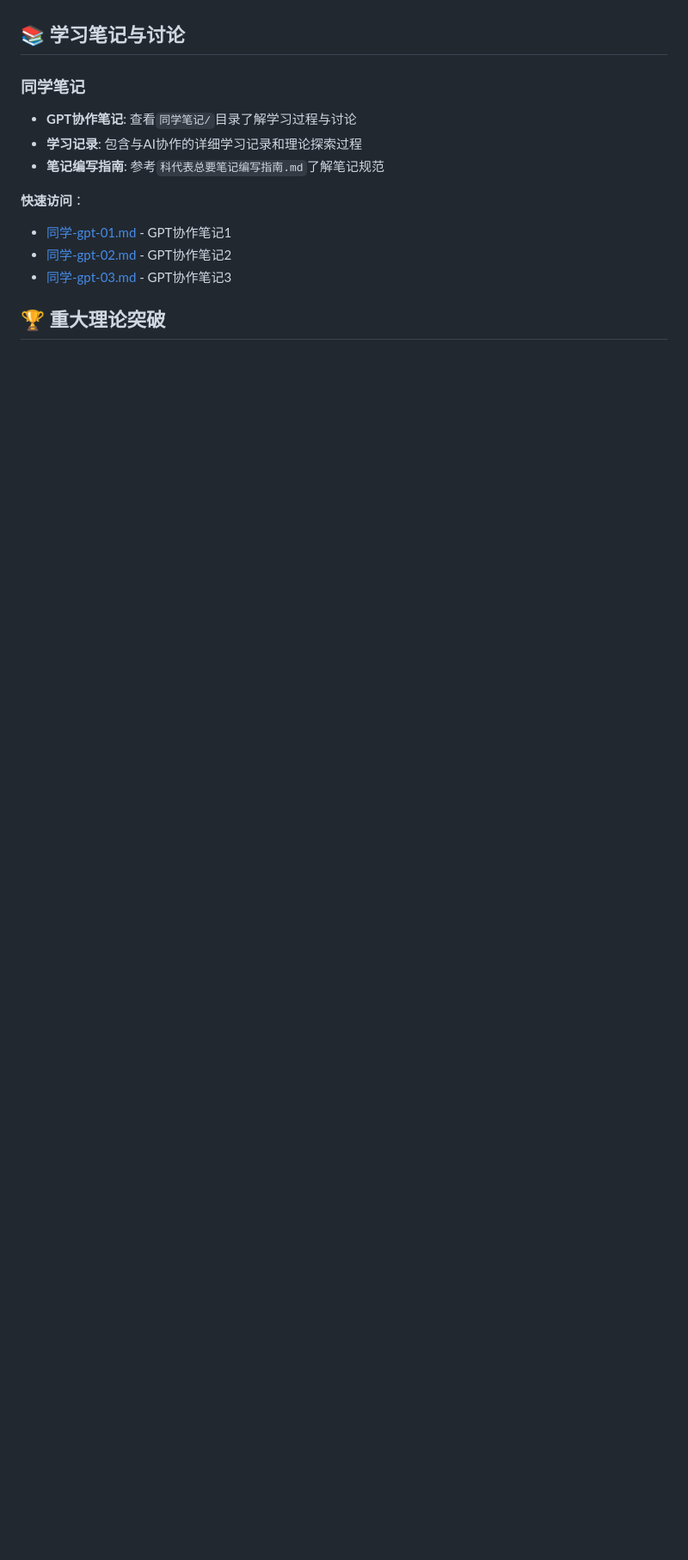
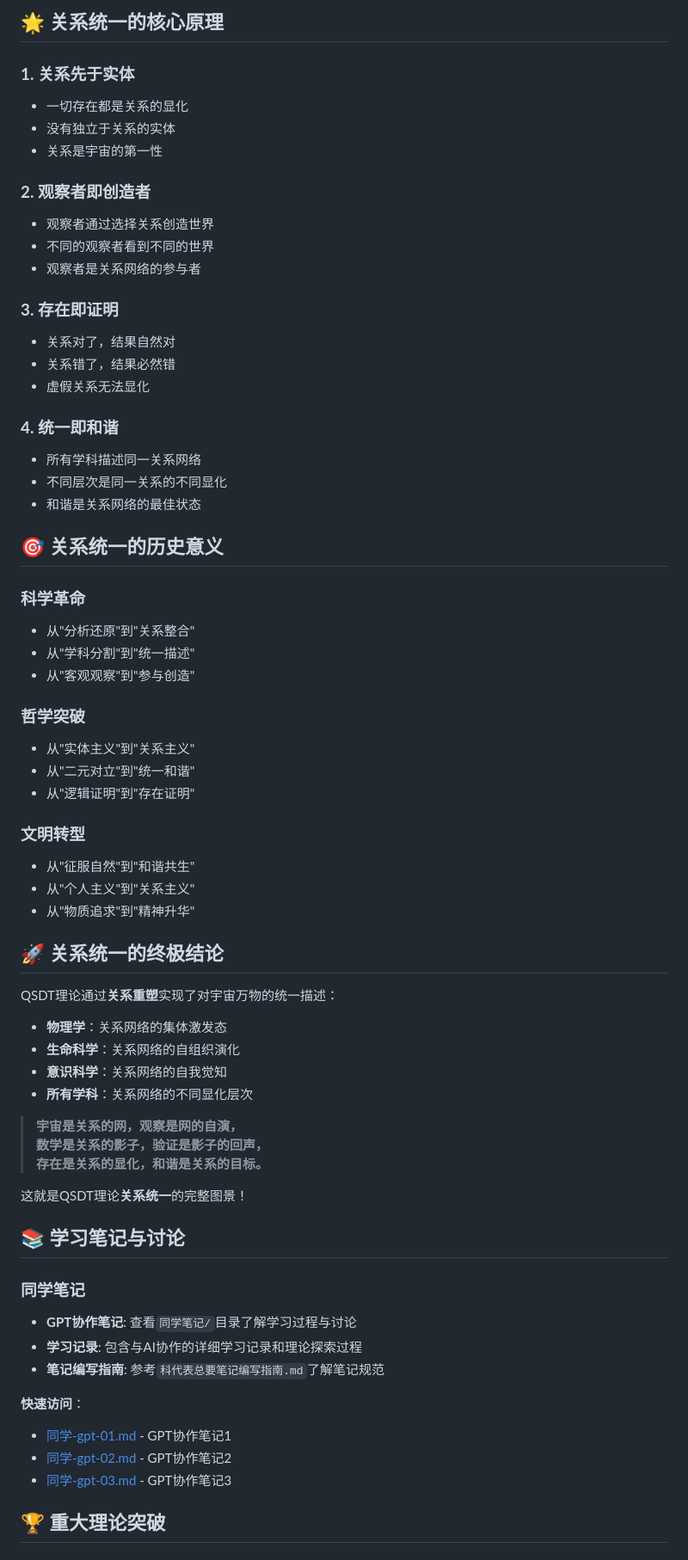
Before and after one commit to xww12333/qsdt, a Markdown page: README.md, the part around one of its changes. Shown at 86% size. GitHub-like rendering; blank space fills up the shorter version.

```diff
--- a/README.md
+++ b/README.md
@@ -14,3 +133,56 @@
+## 🌟 **关系统一的核心原理**
+
+### **1. 关系先于实体**
+- 一切存在都是关系的显化
+- 没有独立于关系的实体
+- 关系是宇宙的第一性
+
+### **2. 观察者即创造者**
+- 观察者通过选择关系创造世界
+- 不同的观察者看到不同的世界
+- 观察者是关系网络的参与者
+
+### **3. 存在即证明**
+- 关系对了，结果自然对
+- 关系错了，结果必然错
+- 虚假关系无法显化
+
+### **4. 统一即和谐**
+- 所有学科描述同一关系网络
+- 不同层次是同一关系的不同显化
+- 和谐是关系网络的最佳状态
+
+## 🎯 **关系统一的历史意义**
+
+### **科学革命**
+- 从"分析还原"到"关系整合"
+- 从"学科分割"到"统一描述"
+- 从"客观观察"到"参与创造"
+
+### **哲学突破**
+- 从"实体主义"到"关系主义"
+- 从"二元对立"到"统一和谐"
+- 从"逻辑证明"到"存在证明"
+
+### **文明转型**
+- 从"征服自然"到"和谐共生"
+- 从"个人主义"到"关系主义"
+- 从"物质追求"到"精神升华"
+
+## 🚀 **关系统一的终极结论**
+
+QSDT理论通过**关系重塑**实现了对宇宙万物的统一描述：
+
+- **物理学**：关系网络的集体激发态
+- **生命科学**：关系网络的自组织演化
+- **意识科学**：关系网络的自我觉知
+- **所有学科**：关系网络的不同显化层次
+
+> **宇宙是关系的网，观察是网的自演，
+> 数学是关系的影子，验证是影子的回声，
+> 存在是关系的显化，和谐是关系的目标。**
+
+这就是QSDT理论**关系统一**的完整图景！
 
 ## 📚 学习笔记与讨论
 
```
Also changed, not shown: other parts of README.md (+119 -0 lines).
